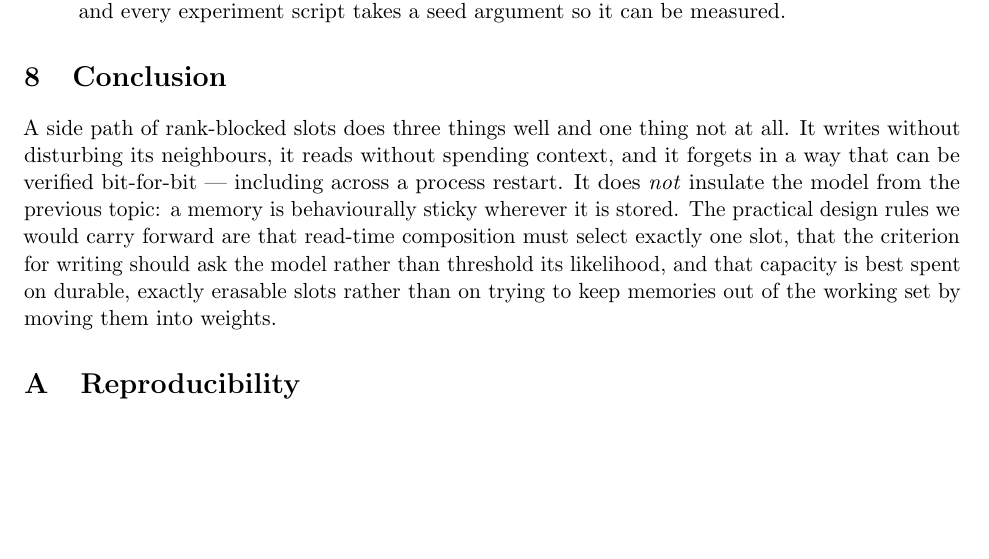
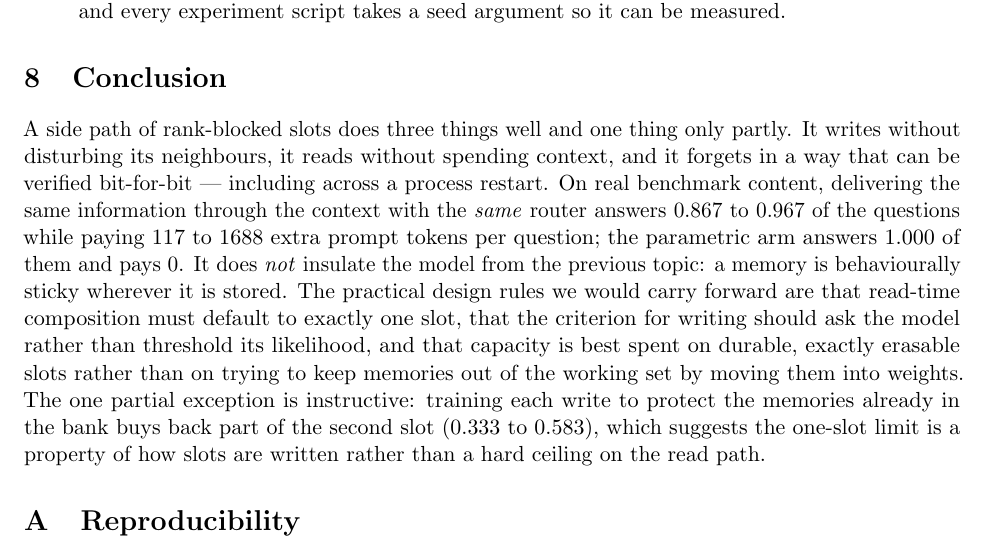
Before and after one commit to dboycht/param-memory, a LaTeX paper (paper/main.tex): part of page 11 of 12, cut so that both start at the same text, the shorter picture padded with empty space. Compiled offline with pdfLaTeX.

Commit message:
paper conclusion + docs/04 roadmap now match the measured results: the one-slot rule is a default rather than a hard ceiling (the retention term buys back part of the second slot), the real-content comparison is stated with its numbers, and the roadmap records T7-e/T7-f plus T8-a including the two self-corrections

```diff
--- a/paper/main.tex
+++ b/paper/main.tex
@@ -492,16 +492,24 @@ verbosity structure instead.
 
 \section{Conclusion}
 
-A side path of rank-blocked slots does three things well and one thing not at
-all. It writes without disturbing its neighbours, it reads without spending
+A side path of rank-blocked slots does three things well and one thing only
+partly. It writes without disturbing its neighbours, it reads without spending
 context, and it forgets in a way that can be verified bit-for-bit --- including
-across a process restart. It does \emph{not} insulate the model from the previous
-topic: a memory is behaviourally sticky wherever it is stored. The practical
-design rules we would carry forward are that read-time composition must select
-exactly one slot, that the criterion for writing should ask the model rather than
-threshold its likelihood, and that capacity is best spent on durable, exactly
-erasable slots rather than on trying to keep memories out of the working set by
-moving them into weights.
+across a process restart. On real benchmark content, delivering the same information
+through the context with the \emph{same} router answers \tJudgeContextTarget{} to
+\tJudgeContextAll{} of the questions while paying \tTokContextTarget{} to
+\tTokContextAll{} extra prompt tokens per question; the parametric arm answers
+\tJudgeWeights{} of them and pays \tTokWeights{}. It does \emph{not} insulate the
+model from the previous topic: a memory is behaviourally sticky wherever it is
+stored. The practical design rules we would carry forward are that read-time
+composition must default to exactly one slot, that the criterion for writing should
+ask the model rather than threshold its likelihood, and that capacity is best spent
+on durable, exactly erasable slots rather than on trying to keep memories out of the
+working set by moving them into weights. The one partial exception is instructive:
+training each write to protect the memories already in the bank buys back part of the
+second slot (\tRetentionTopTwoBase{} to \tRetentionTopTwoBest{}), which suggests the
+one-slot limit is a property of how slots are written rather than a hard ceiling on
+the read path.
 
 \appendix
 \section{Reproducibility}
```
Also changed, not shown: docs/04-roadmap.md (+22 -0 lines).
